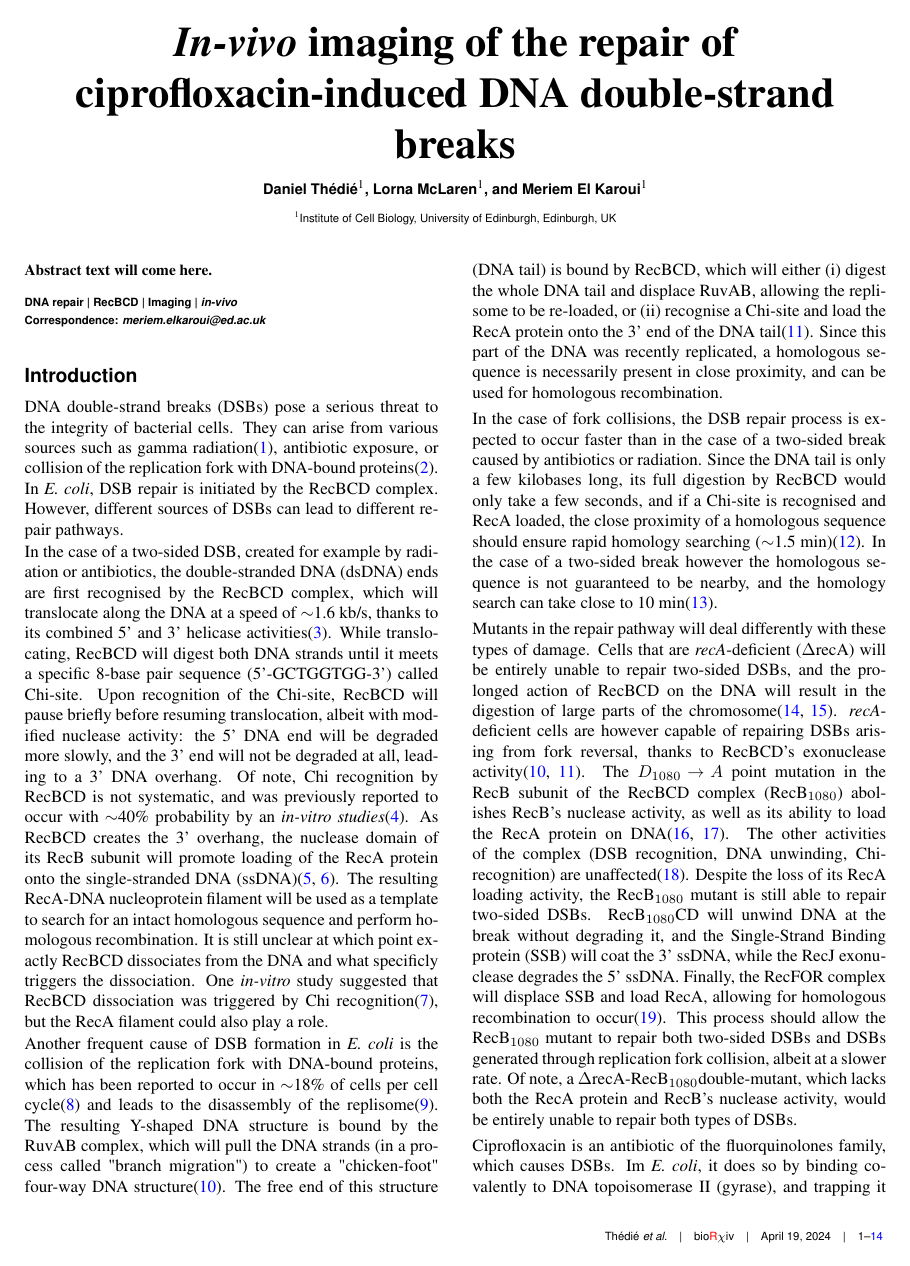
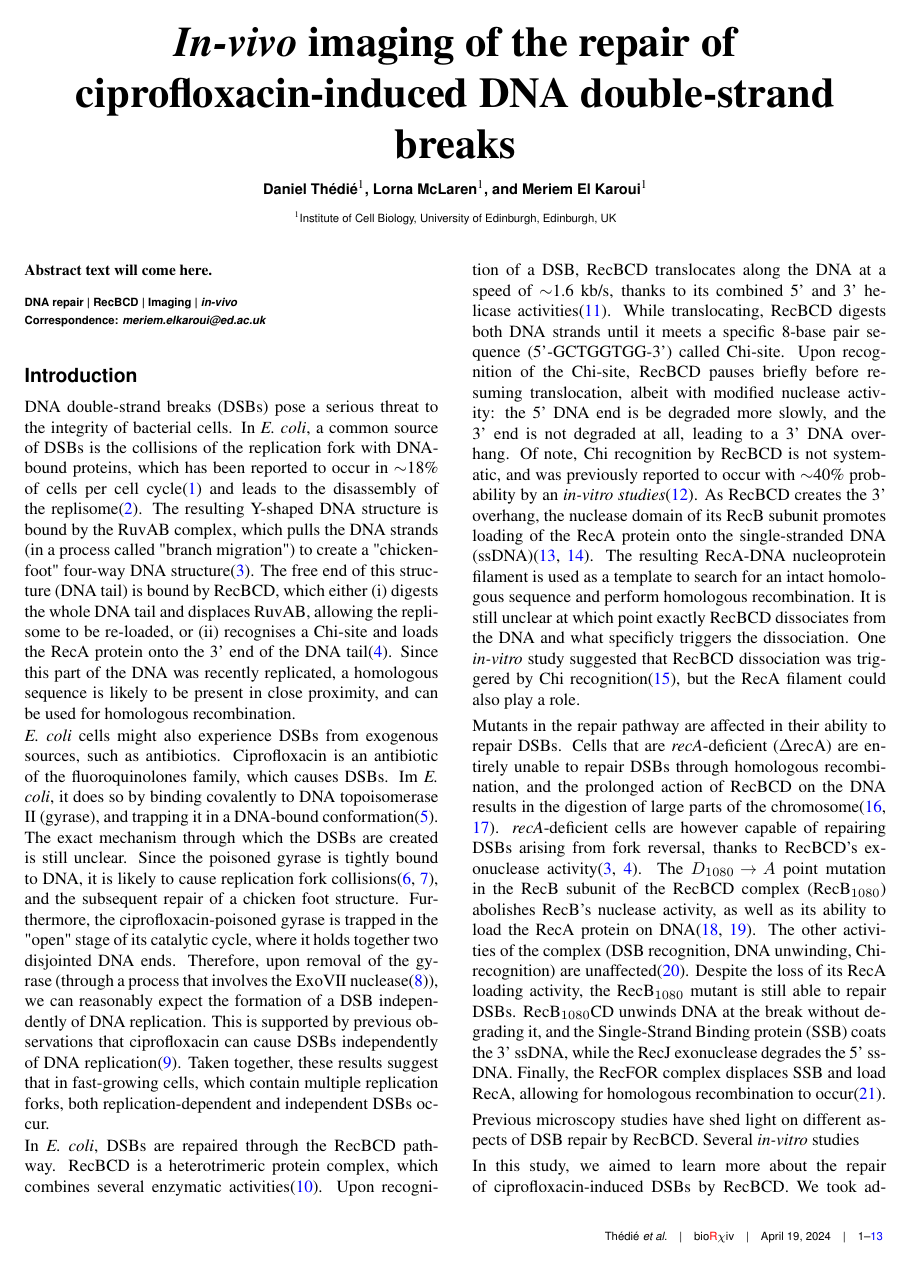
Before and after one commit to DanielThedie/RecB_article, a LaTeX document (Article.tex, which reads Introduction.tex): page 1 of 14 before the commit and page 1 of 13 after it. Compiled offline with pdfLaTeX.

Commit message:
Reorganised the paragraphs

```diff
--- a/Introduction.tex
+++ b/Introduction.tex
@@ -1,20 +1,20 @@
 \section*{Introduction}
 
-DNA double-strand breaks (DSBs) pose a serious threat to the integrity of bacterial cells. They can arise from various sources such as gamma radiation\cite{Krasin1977}, antibiotic exposure, or collision of the replication fork with DNA-bound proteins\cite{Dillingham2008}. In \emph{E. coli}, DSB repair is initiated by the RecBCD complex. However, different sources of DSBs can lead to different repair pathways.
+% Endogenous DSBs
+DNA double-strand breaks (DSBs) pose a serious threat to the integrity of bacterial cells. In \emph{E. coli}, a common source of DSBs is the collisions of the replication fork with DNA-bound proteins, which has been reported to occur in $\sim$18\% of cells per cell cycle\cite{Sinha2018} and leads to the disassembly of the replisome\cite{Michel1997}. The resulting Y-shaped DNA structure is bound by the RuvAB complex, which pulls the DNA strands (in a process called "branch migration") to create a "chicken-foot" four-way DNA structure\cite{Seigneur1998}. The free end of this structure (DNA tail) is bound by RecBCD, which either (i) digests the whole DNA tail and displaces RuvAB, allowing the replisome to be re-loaded, or (ii) recognises a Chi-site and loads the RecA protein onto the 3' end of the DNA tail\cite{Michel2001}. Since this part of the DNA was recently replicated, a homologous sequence is likely to be present in close proximity, and can be used for homologous recombination.
 
-% Two-sided DSBs
-In the case of a two-sided DSB, created for example by radiation or antibiotics, the double-stranded DNA (dsDNA) ends are first recognised by the RecBCD complex, which will translocate along the DNA at a speed of $\sim$1.6 kb/s, thanks to its combined 5' and 3' helicase activities\cite{Wiktor2018}. While translocating, RecBCD will digest both DNA strands until it meets a specific 8-base pair sequence (5'-GCTGGTGG-3') called Chi-site. Upon recognition of the Chi-site, RecBCD will pause briefly before resuming translocation, albeit with modified nuclease activity: the 5' DNA end will be degraded more slowly, and the 3' end will not be degraded at all, leading to a 3' DNA overhang. Of note, Chi recognition by RecBCD is not systematic, and was previously reported to occur with $\sim$40\% probability by an \emph{in-vitro studies}\cite{Taylor1992}. As RecBCD creates the 3' overhang, the nuclease domain of its RecB subunit will promote loading of the RecA protein onto the single-stranded DNA (ssDNA)\cite{Churchill2000, Spies2006}. The resulting RecA-DNA nucleoprotein filament will be used as a template to search for an intact homologous sequence and perform homologous recombination. It is still unclear at which point exactly RecBCD dissociates from the DNA and what specificly triggers the dissociation. One \emph{in-vitro} study suggested that RecBCD dissociation was triggered by Chi recognition\cite{Taylor1999}, but the RecA filament could also play a role.
+% Exogenous DSBs (ciprofloxacin)
+\emph{E. coli} cells might also experience DSBs from exo\-genous sources, such as anti\-biotics. Ciprofloxacin is an antibiotic of the fluoro\-quinolones family, which causes DSBs. Im \emph{E. coli}, it does so by binding covalently to DNA topoisomerase II (gyrase), and trapping it in a DNA-bound conformation\cite{Kohanski2010}. The exact mechanism through which the DSBs are created is still unclear. Since the poisoned gyrase is tightly bound to DNA, it is likely to cause replication fork collisions\cite{Wentzell2000, Drlica2008}, and the subsequent repair of a chicken foot structure. Furthermore, the ciprofloxacin-poisoned gyrase is trapped in the "open" stage of its catalytic cycle, where it holds together two disjointed DNA ends. Therefore, upon removal of the gyrase (through a process that involves the ExoVII nuclease\cite{Huang2021}), we can reasonably expect the formation of a DSB independently of DNA replication. This is supported by previous observations that ciprofloxacin can cause DSBs independently of DNA replication\cite{Zhao2006}. Taken together, these results suggest that in fast-growing cells, which contain multiple replication forks, both replication-dependent and independent DSBs occur.
 
-% Fork reversals
-Another frequent cause of DSB formation in \emph{E. coli} is the collision of the replication fork with DNA-bound proteins, which has been reported to occur in $\sim$18\% of cells per cell cycle\cite{Sinha2018} and leads to the disassembly of the replisome\cite{Michel1997}. The resulting Y-shaped DNA structure is bound by the RuvAB complex, which will pull the DNA strands (in a process called "branch migration") to create a "chicken-foot" four-way DNA structure\cite{Seigneur1998}. The free end of this structure (DNA tail) is bound by RecBCD, which will either (i) digest the whole DNA tail and displace RuvAB, allowing the replisome to be re-loaded, or (ii) recognise a Chi-site and load the RecA protein onto the 3' end of the DNA tail\cite{Michel2001}. Since this part of the DNA was recently replicated, a homologous sequence is necessarily present in close proximity, and can be used for homologous recombination.
+% How DSBs get repaired
+% RecBCD biochemistry (incl. dissociation from DNA)
+In \emph{E. coli}, DSBs are repaired through the RecBCD pathway. RecBCD is a heterotrimeric protein complex, which combines several enzymatic activities\cite{Dillingham2008}. Upon recognition of a DSB, RecBCD translocates along the DNA at a speed of $\sim$1.6 kb/s, thanks to its combined 5' and 3' helicase activities\cite{Wiktor2018}. While translocating, RecBCD digests both DNA strands until it meets a specific 8-base pair sequence (5'-GCTGGTGG-3') called Chi-site. Upon recognition of the Chi-site, RecBCD pauses briefly before resuming translocation, albeit with modified nuclease activity: the 5' DNA end is be degraded more slowly, and the 3' end is not degraded at all, leading to a 3' DNA overhang. Of note, Chi recognition by RecBCD is not systematic, and was previously reported to occur with $\sim$40\% probability by an \emph{in-vitro studies}\cite{Taylor1992}. As RecBCD creates the 3' overhang, the nuclease domain of its RecB subunit promotes loading of the RecA protein onto the single-stranded DNA (ssDNA)\cite{Churchill2000, Spies2006}. The resulting RecA-DNA nucleoprotein filament is used as a template to search for an intact homologous sequence and perform homologous recombination. It is still unclear at which point exactly RecBCD dissociates from the DNA and what specificly triggers the dissociation. One \emph{in-vitro} study suggested that RecBCD dissociation was triggered by Chi recognition\cite{Taylor1999}, but the RecA filament could also play a role.
 
-In the case of fork collisions, the DSB repair process is expected to occur faster than in the case of a two-sided break caused by antibiotics or radiation. Since the DNA tail is only a few kilobases long, its full digestion by RecBCD would only take a few seconds, and if a Chi-site is recognised and RecA loaded, the close proximity of a homologous sequence should ensure rapid homology searching ($\sim$1.5 min)\cite{Amarh2018}. In the case of a two-sided break however the homologous sequence is not guaranteed to be nearby, and the homology search can take close to 10 min\cite{Wiktor2021}.
+% RecB/RecA mutants
+Mutants in the repair pathway are affected in their ability to repair DSBs. Cells that are \emph{recA}-deficient (\dreca) are entirely unable to repair DSBs through homologous recombination, and the prolonged action of RecBCD on the DNA results in the digestion of large parts of the chromosome\cite{Horii1968, Chow2007}. \emph{recA}-deficient cells are however capable of repairing DSBs arising from fork reversal, thanks to RecBCD's exonuclease activity\cite{Seigneur1998, Michel2001}. The $D_{1080} \rightarrow A$ point mutation in the RecB subunit of the RecBCD complex (\teneighty) abolishes RecB's nuclease activity, as well as its ability to load the RecA protein on DNA\cite{Yu1998, Wang2000}. The other activities of the complex (DSB recognition, DNA unwinding, Chi-recognition) are unaffected\cite{Anderson1999}. Despite the loss of its RecA loading activity, the \teneighty\ mutant is still able to repair DSBs. \teneighty CD unwinds DNA at the break without degrading it, and the Single-Strand Binding protein (SSB) coats the 3' ssDNA, while the RecJ exonuclease degrades the 5' ssDNA. Finally, the RecFOR complex displaces SSB and load RecA, allowing for homologous recombination to occur\cite{Ivancic-Bace_2003}.
 
-% Mutants in the repair pathway
-Mutants in the repair pathway will deal differently with these types of damage. Cells that are \emph{recA}-deficient (\dreca) will be entirely unable to repair two-sided DSBs, and the prolonged action of RecBCD on the DNA will result in the digestion of large parts of the chromosome\cite{Horii1968, Chow2007}. \emph{recA}-deficient cells are however capable of repairing DSBs arising from fork reversal, thanks to RecBCD's exonuclease activity\cite{Seigneur1998, Michel2001}. The $D_{1080} \rightarrow A$ point mutation in the RecB subunit of the RecBCD complex (\teneighty) abolishes RecB's nuclease activity, as well as its ability to load the RecA protein on DNA\cite{Yu1998, Wang2000}. The other activities of the complex (DSB recognition, DNA unwinding, Chi-recognition) are unaffected\cite{Anderson1999}. Despite the loss of its RecA loading activity, the \teneighty\ mutant is still able to repair two-sided DSBs. \teneighty CD will unwind DNA at the break without degrading it, and the Single-Strand Binding protein (SSB) will coat the 3' ssDNA, while the RecJ exonuclease degrades the 5' ssDNA. Finally, the RecFOR complex will displace SSB and load RecA, allowing for homologous recombination to occur\cite{Ivancic-Bace_2003}. This process should allow the \teneighty\ mutant to repair both two-sided DSBs and DSBs generated through replication fork collision, albeit at a slower rate. Of note, a \dreca-\teneighty double-mutant, which lacks both the RecA protein and RecB's nuclease activity, would be entirely unable to repair both types of DSBs.
-
-% Ciprofloxacin
-Ciprofloxacin is an antibiotic of the fluor\-quinolones family, which causes DSBs. Im \emph{E. coli}, it does so by binding covalently to DNA topoisomerase II (gyrase), and trapping it in a DNA-bound conformation\cite{Kohanski2010}. Even though it is known that ciprofloxacin creates DSBs that are repaired by RecBCD, the exact mechanism through which the DSBs are created is still unclear. Since the poisoned gyrase is tightly bound to DNA, it is likely to cause replication fork collisions\cite{Wentzell2000, Drlica2008}, and the subsequent repair of a chicken foot structure. Furthermore, the ciprofloxacin-poisoned gyrase is trapped in the "open" stage of its catalytic cycle, where it holds together two disjointed DNA ends. Therefore, upon removal of the gyrase (through a process that involves the ExoVII nuclease\cite{Huang2021}), we can reasonably expect the formation of a two-sided DSB. This is supported by previous observations that ciprofloxacin can cause DSBs independently of DNA replication\cite{Zhao2006}. Taken together, these results suggest that in fast-growing cells, which contain multiple replication forks, both replication-dependent and independent DSBs occur.
+% Previous microscopy studies of DSB repair
+Previous microscopy studies have shed light on different aspects of DSB repair by RecBCD. Several \emph{in-vitro} studies
 
 % Overview of the article
 In this study, we aimed to learn more about the repair of ciprofloxacin-induced DSBs by RecBCD. We took advantage of RecBCD's low copy number ($\sim$5 molecules per cell on average\cite{Lepore2019a}) to perform enhanced localisation microscopy\cite{Yu2006, Elf2007} using a fully functional fusion of RecB to the Halo-tag that was previously developed and tested in the lab\cite{Lepore2019a}. This allowed us to detect and localise DNA-bound RecB molecules \emph{in-vivo}, and to estimate how long RecBCD stays bound to DNA. By exposing cells to different ciprofloxacin concentrations during imaging, we were able to look at the evolution of the repair process over time, and assess how cells were coping with different levels of DNA damage. To broaden our view of the repair process, we imaged a fluorescent fusion to the RecA protein in the same conditions. Finally, imaging RecB in the \dreca, \teneighty\ and \dreca-\teneighty\ mutants gave us insight into the factors that might affect RecBCD's dissociation from the DNA.
```
